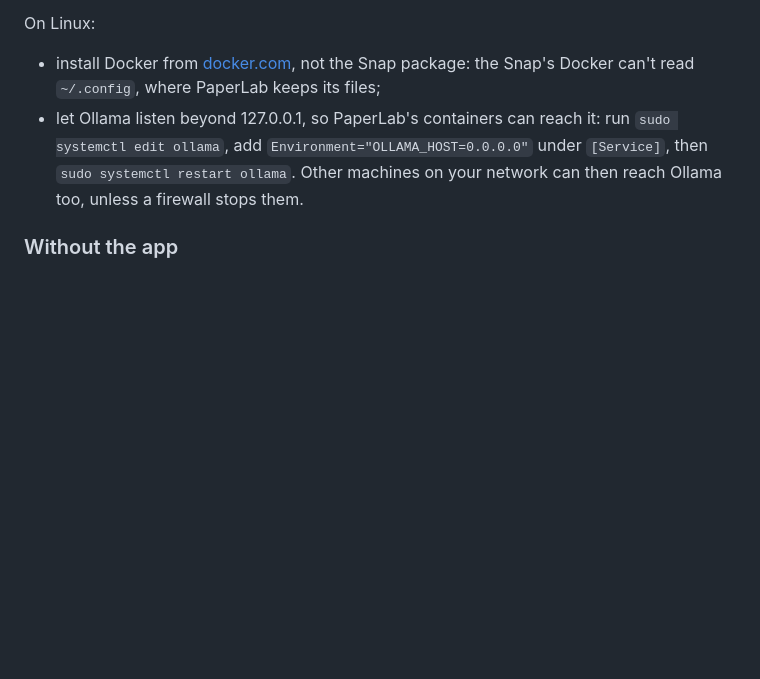
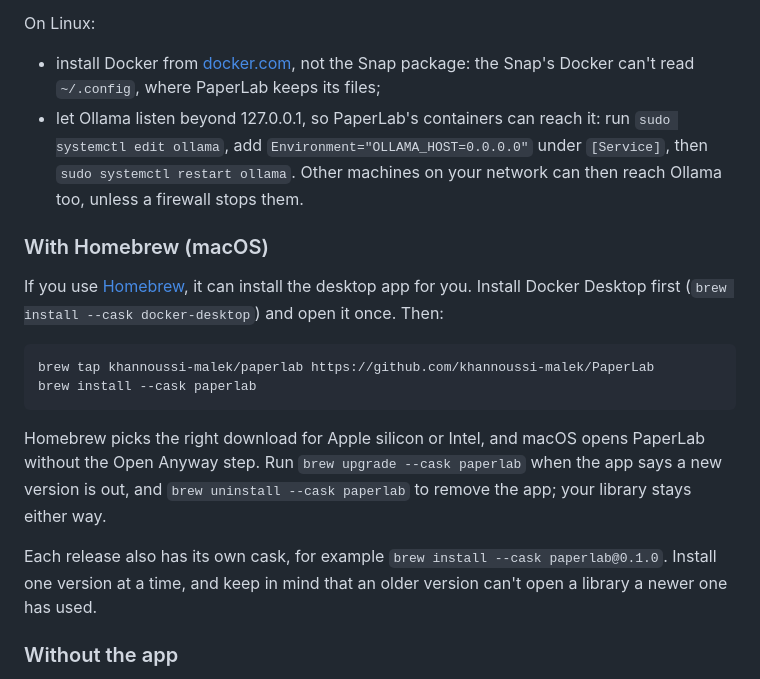
Before and after one commit to khannoussi-malek/PaperLab, a Markdown page: README.md, the part around the change. Rendered like a GitHub page; blank space fills up the shorter version.

Commit message:
docs: add the Homebrew install to the Quick start

````diff
--- a/README.md
+++ b/README.md
@@ -252,6 +252,23 @@ On Linux:
   `Environment="OLLAMA_HOST=0.0.0.0"` under `[Service]`, then `sudo systemctl restart ollama`. Other machines on your
   network can then reach Ollama too, unless a firewall stops them.
 
+### With Homebrew (macOS)
+
+If you use [Homebrew](https://brew.sh/), it can install the desktop app for you. Install Docker Desktop first
+(`brew install --cask docker-desktop`) and open it once. Then:
+
+```sh
+brew tap khannoussi-malek/paperlab https://github.com/khannoussi-malek/PaperLab
+brew install --cask paperlab
+```
+
+Homebrew picks the right download for Apple silicon or Intel, and macOS opens PaperLab without the Open Anyway step.
+Run `brew upgrade --cask paperlab` when the app says a new version is out, and `brew uninstall --cask paperlab` to
+remove the app; your library stays either way.
+
+Each release also has its own cask, for example `brew install --cask paperlab@0.1.0`. Install one version at a
+time, and keep in mind that an older version can't open a library a newer one has used.
+
 ### Without the app
 
 With Docker Compose 2.24 or later, two commands install the same release, with no clone and no build:
````
